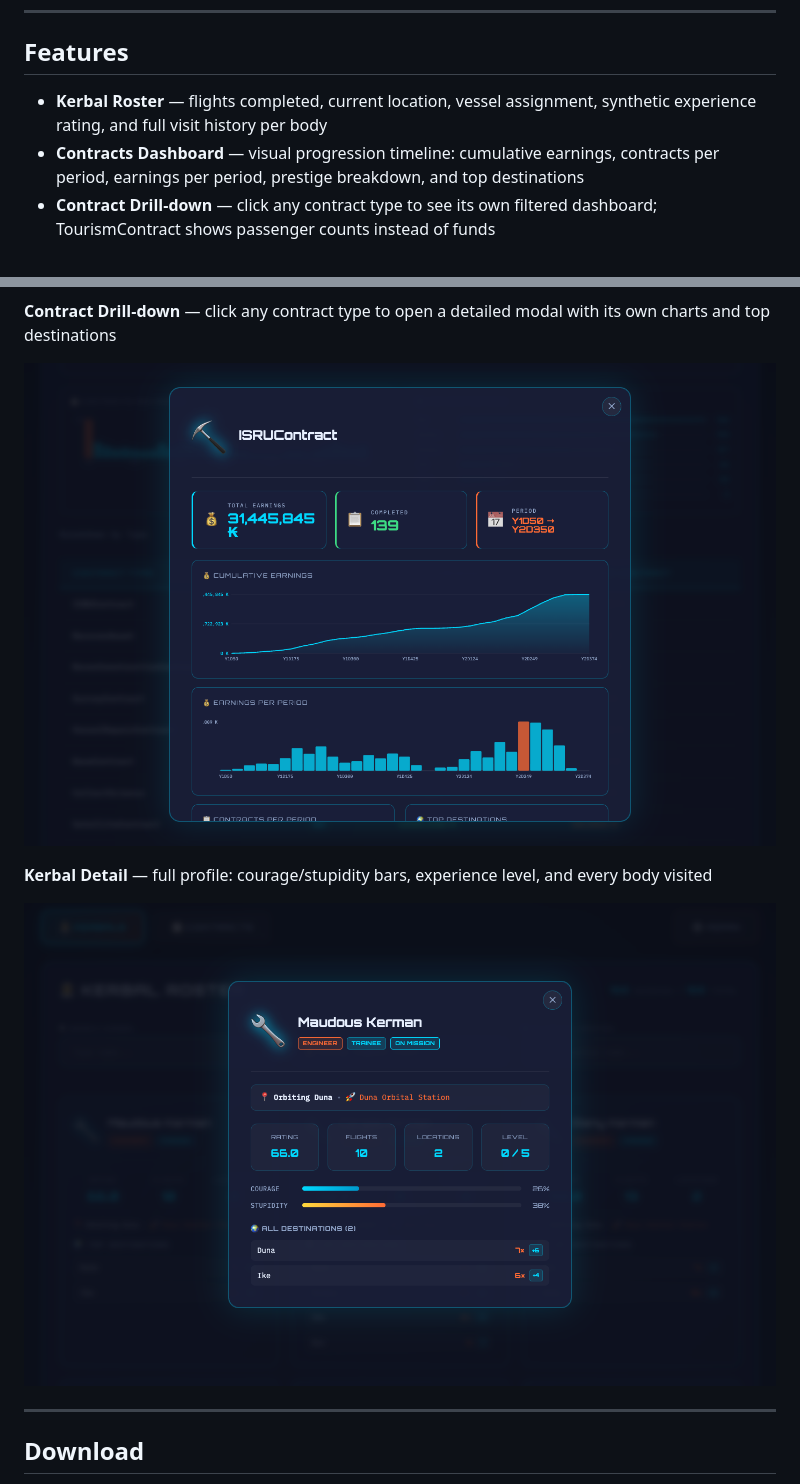
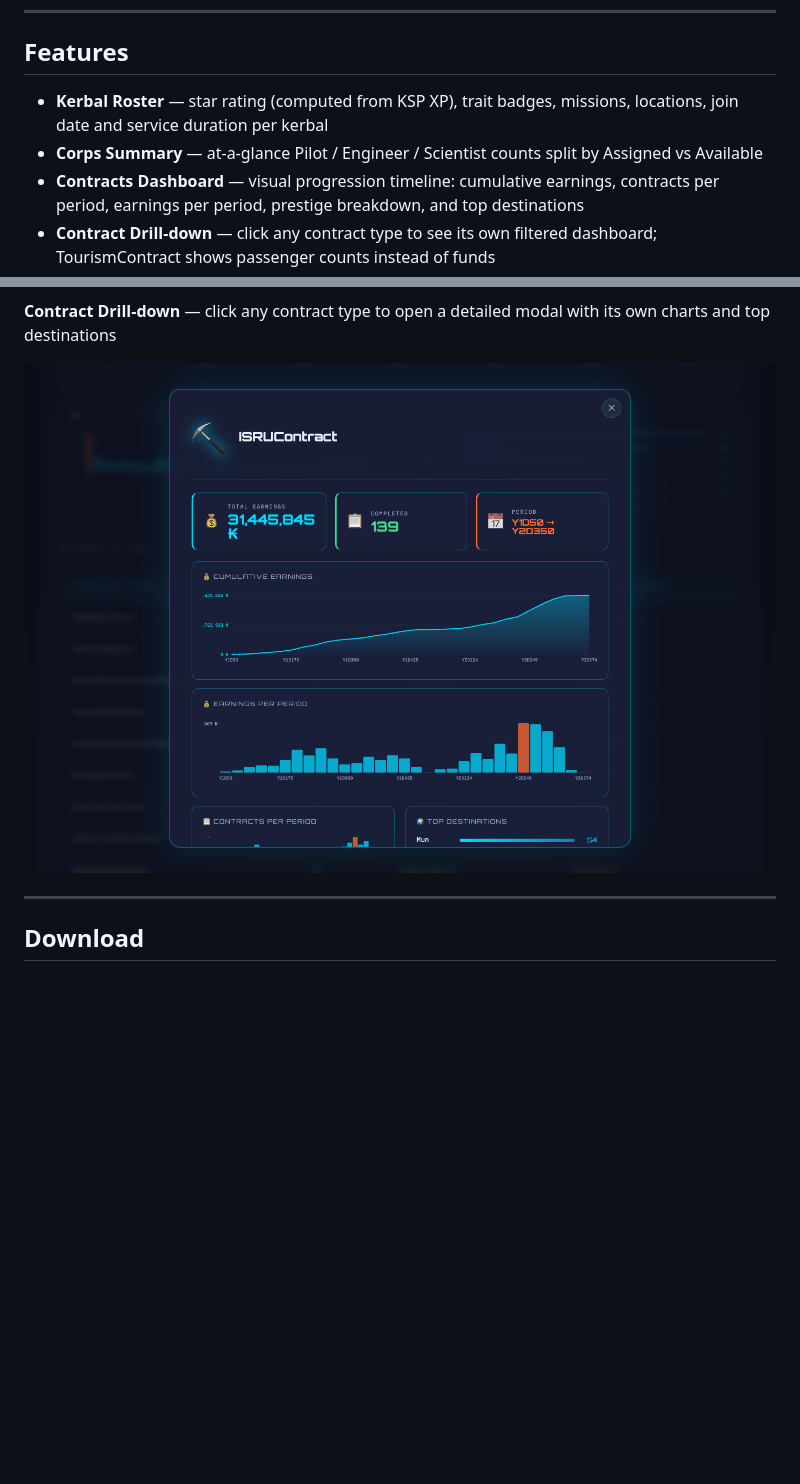
Before and after one commit to pinolallo/ksp-gamestat, a Markdown page: README.md, 2 parts joined by grey strips. Drawn GitHub-style; pictures changed too: screenshots/contract-detail.png, screenshots/kerbal-detail.png; blank space fills up the shorter version.

```diff
--- a/README.md
+++ b/README.md
@@ -10,7 +10,8 @@ A desktop application for analysing and visualising Kerbal Space Program save-fi
 
 ## Features
 
-- **Kerbal Roster** — flights completed, current location, vessel assignment, synthetic experience rating, and full visit history per body
+- **Kerbal Roster** — star rating (computed from KSP XP), trait badges, missions, locations, join date and service duration per kerbal
+- **Corps Summary** — at-a-glance Pilot / Engineer / Scientist counts split by Assigned vs Available
 - **Contracts Dashboard** — visual progression timeline: cumulative earnings, contracts per period, earnings per period, prestige breakdown, and top destinations
 - **Contract Drill-down** — click any contract type to see its own filtered dashboard; TourismContract shows passenger counts instead of funds
 - **Incremental Parsing** — MD5-based cache avoids re-parsing an unchanged save file; force-refresh available
@@ -33,10 +38,6 @@ A desktop application for analysing and visualising Kerbal Space Program save-fi
 **Contract Drill-down** — click any contract type to open a detailed modal with its own charts and top destinations
 
 ![Contract Drill-down](screenshots/contract-detail.png)
-
-**Kerbal Detail** — full profile: courage/stupidity bars, experience level, and every body visited
-
-![Kerbal Detail](screenshots/kerbal-detail.png)
 
 ---
 
```
Also changed, not shown: other parts of README.md (+5 -1 lines), screenshots/contracts.png, screenshots/kerbals.png.
